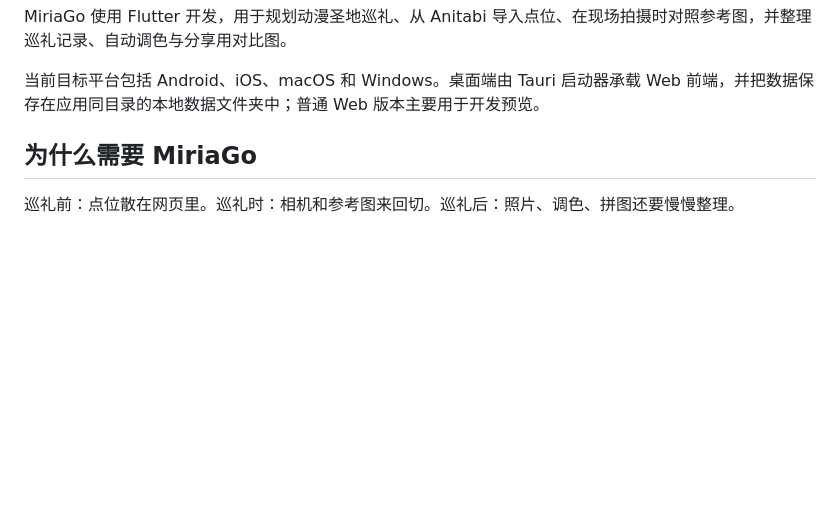
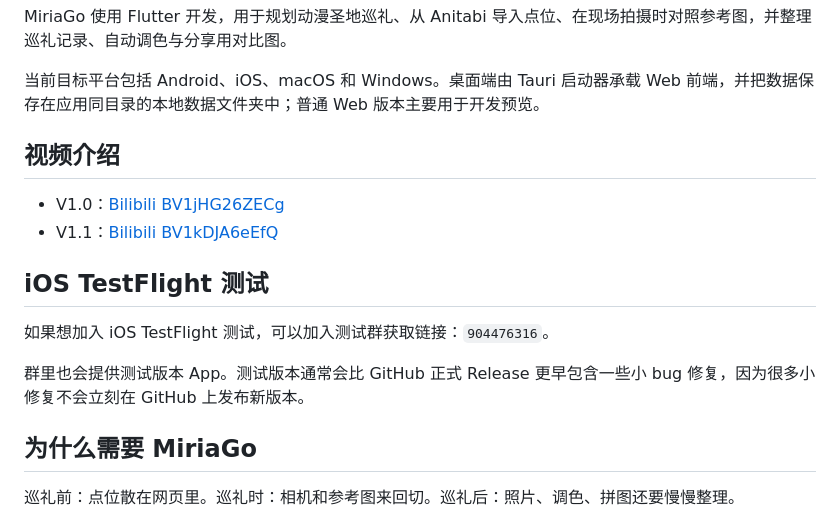
Before and after one commit to BilyHurington/MiriaGo, a Markdown page: README.md, the part around the change. GitHub-like rendering; blank space fills up the shorter version.

Commit message:
docs: add videos and TestFlight group

```diff
--- a/README.md
+++ b/README.md
@@ -20,6 +20,17 @@
 MiriaGo 使用 Flutter 开发，用于规划动漫圣地巡礼、从 Anitabi 导入点位、在现场拍摄时对照参考图，并整理巡礼记录、自动调色与分享用对比图。
 
 当前目标平台包括 Android、iOS、macOS 和 Windows。桌面端由 Tauri 启动器承载 Web 前端，并把数据保存在应用同目录的本地数据文件夹中；普通 Web 版本主要用于开发预览。
+
+## 视频介绍
+
+- V1.0：[Bilibili BV1jHG26ZECg](https://www.bilibili.com/video/BV1jHG26ZECg/)
+- V1.1：[Bilibili BV1kDJA6eEfQ](https://www.bilibili.com/video/BV1kDJA6eEfQ/)
+
+## iOS TestFlight 测试
+
+如果想加入 iOS TestFlight 测试，可以加入测试群获取链接：`904476316`。
+
+群里也会提供测试版本 App。测试版本通常会比 GitHub 正式 Release 更早包含一些小 bug 修复，因为很多小修复不会立刻在 GitHub 上发布新版本。
 
 ## 为什么需要 MiriaGo
 
```
